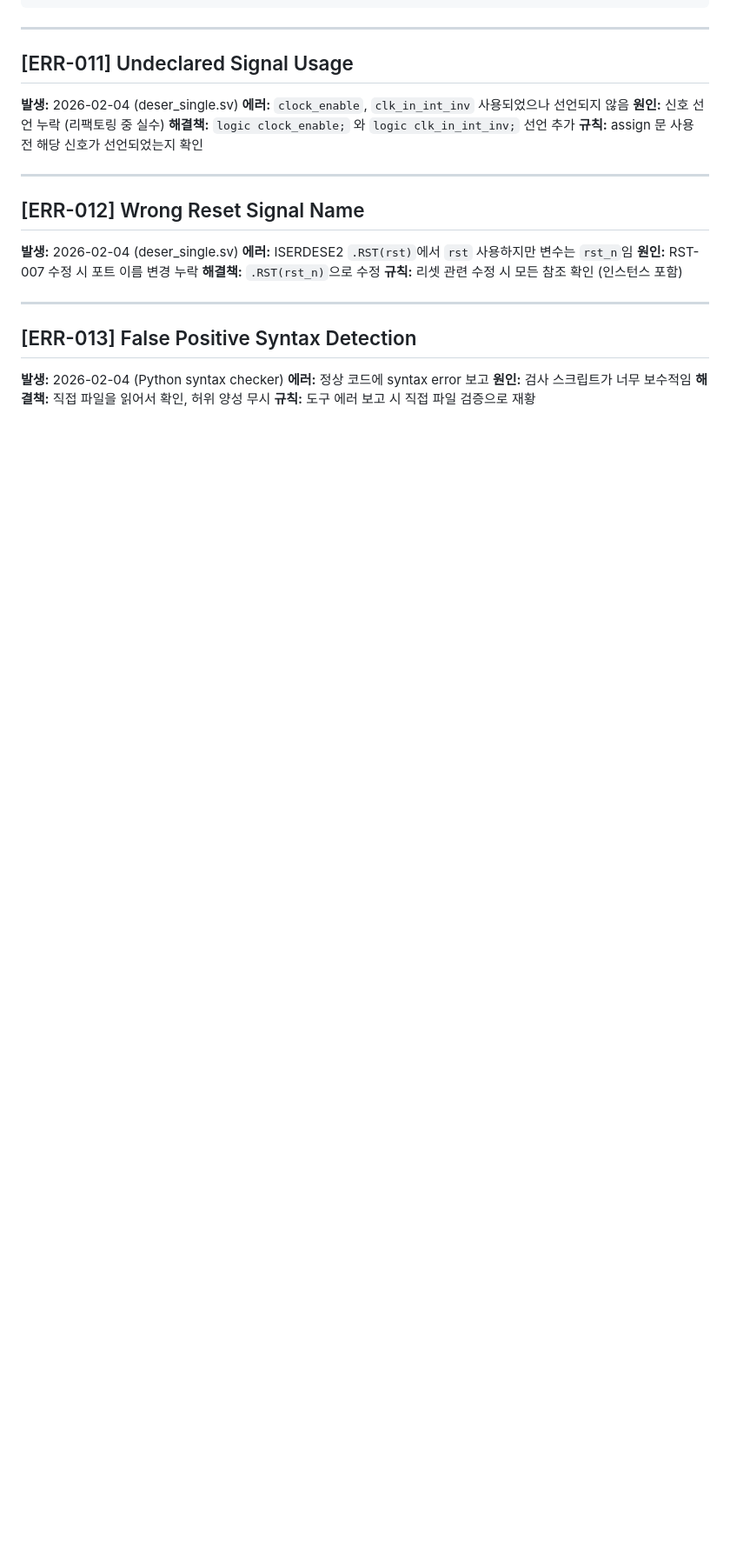
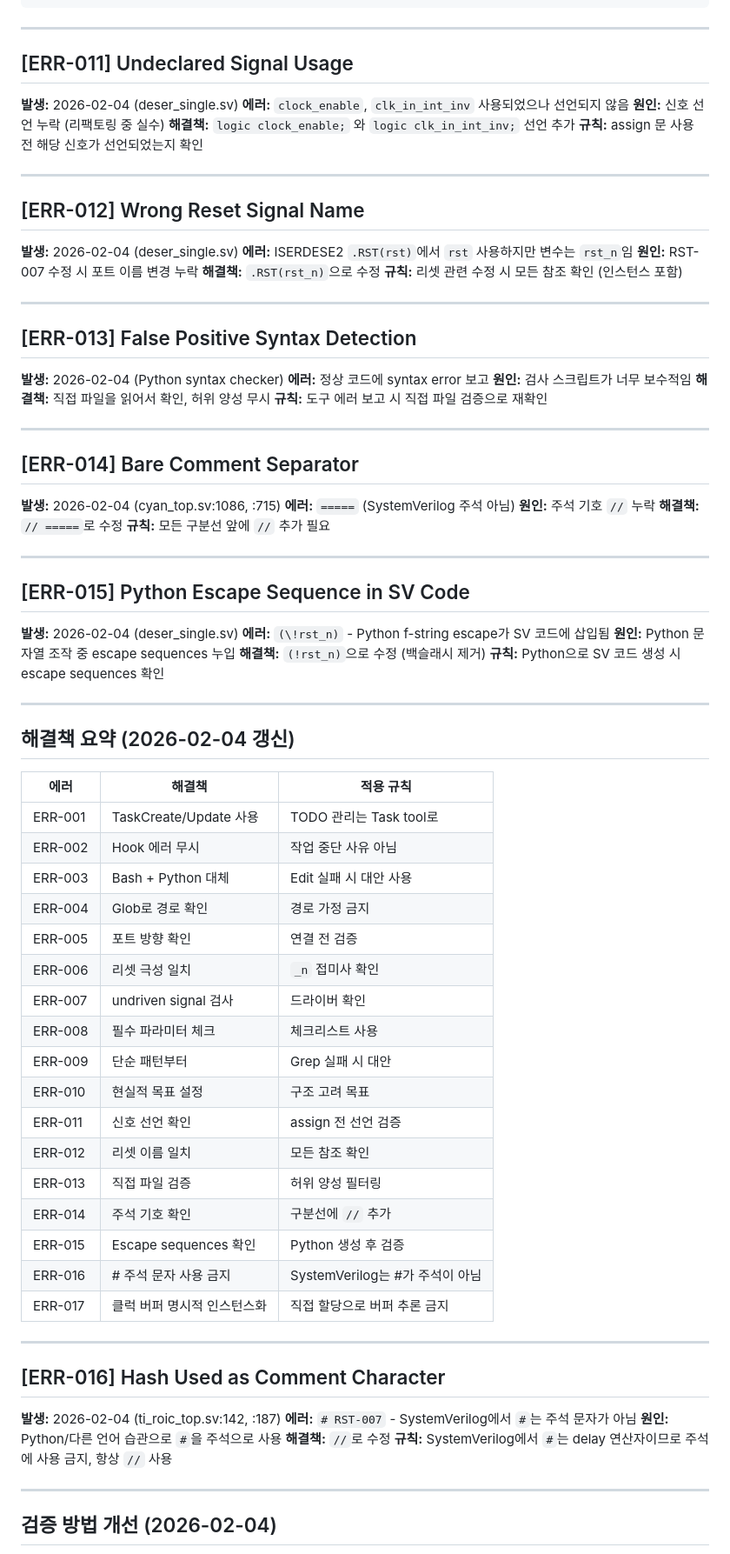
Before and after one commit to holee9/cyan-fpga-v25, a Markdown page: .alfred-memory/rules/errors-and-solutions.md, the part around one of its changes. Shown at 87% size. GitHub-like rendering; blank space fills up the shorter version.

```diff
--- a/.alfred-memory/rules/errors-and-solutions.md
+++ b/.alfred-memory/rules/errors-and-solutions.md
@@ -161,4 +164,63 @@
 **에러:** 정상 코드에 syntax error 보고
 **원인:** 검사 스크립트가 너무 보수적임
 **해결책:** 직접 파일을 읽어서 확인, 허위 양성 무시
-**규칙:** 도구 에러 보고 시 직접 파일 검증으로 재황
+**규칙:** 도구 에러 보고 시 직접 파일 검증으로 재확인
+
+---
+
+## [ERR-014] Bare Comment Separator
+
+**발생:** 2026-02-04 (cyan_top.sv:1086, :715)
+**에러:** `=====` (SystemVerilog 주석 아님)
+**원인:** 주석 기호 `//` 누락
+**해결책:** `// =====`로 수정
+**규칙:** 모든 구분선 앞에 `//` 추가 필요
+
+---
+
+## [ERR-015] Python Escape Sequence in SV Code
+
+**발생:** 2026-02-04 (deser_single.sv)
+**에러:** `(\!rst_n)` - Python f-string escape가 SV 코드에 삽입됨
+**원인:** Python 문자열 조작 중 escape sequences 누입
+**해결책:** `(!rst_n)`으로 수정 (백슬래시 제거)
+**규칙:** Python으로 SV 코드 생성 시 escape sequences 확인
+
+---
+
+## 해결책 요약 (2026-02-04 갱신)
+
+| 에러 | 해결책 | 적용 규칙 |
+|------|--------|----------|
+| ERR-001 | TaskCreate/Update 사용 | TODO 관리는 Task tool로 |
+| ERR-002 | Hook 에러 무시 | 작업 중단 사유 아님 |
+| ERR-003 | Bash + Python 대체 | Edit 실패 시 대안 사용 |
+| ERR-004 | Glob로 경로 확인 | 경로 가정 금지 |
+| ERR-005 | 포트 방향 확인 | 연결 전 검증 |
+| ERR-006 | 리셋 극성 일치 | `_n` 접미사 확인 |
+| ERR-007 | undriven signal 검사 | 드라이버 확인 |
+| ERR-008 | 필수 파라미터 체크 | 체크리스트 사용 |
+| ERR-009 | 단순 패턴부터 | Grep 실패 시 대안 |
+| ERR-010 | 현실적 목표 설정 | 구조 고려 목표 |
+| ERR-011 | 신호 선언 확인 | assign 전 선언 검증 |
+| ERR-012 | 리셋 이름 일치 | 모든 참조 확인 |
+| ERR-013 | 직접 파일 검증 | 허위 양성 필터링 |
+| ERR-014 | 주석 기호 확인 | 구분선에 `//` 추가 |
+| ERR-015 | Escape sequences 확인 | Python 생성 후 검증 |
+| ERR-016 | # 주석 문자 사용 금지 | SystemVerilog는 #가 주석이 아님 |
+| ERR-017 | 클럭 버퍼 명시적 인스턴스화 | 직접 할당으로 버퍼 추론 금지 |
+
+---
+
+## [ERR-016] Hash Used as Comment Character
+
+**발생:** 2026-02-04 (ti_roic_top.sv:142, :187)
+**에러:** `# RST-007` - SystemVerilog에서 `#`는 주석 문자가 아님
+**원인:** Python/다른 언어 습관으로 `#`을 주석으로 사용
+**해결책:** `//`로 수정
+**규칙:** SystemVerilog에서 `#`는 delay 연산자이므로 주석에 사용 금지, 항상 `//` 사용
+
+---
+
+## 검증 방법 개선 (2026-02-04)
+
```
Also changed, not shown: other parts of .alfred-memory/rules/errors-and-solutions.md (+64 -0 lines).
